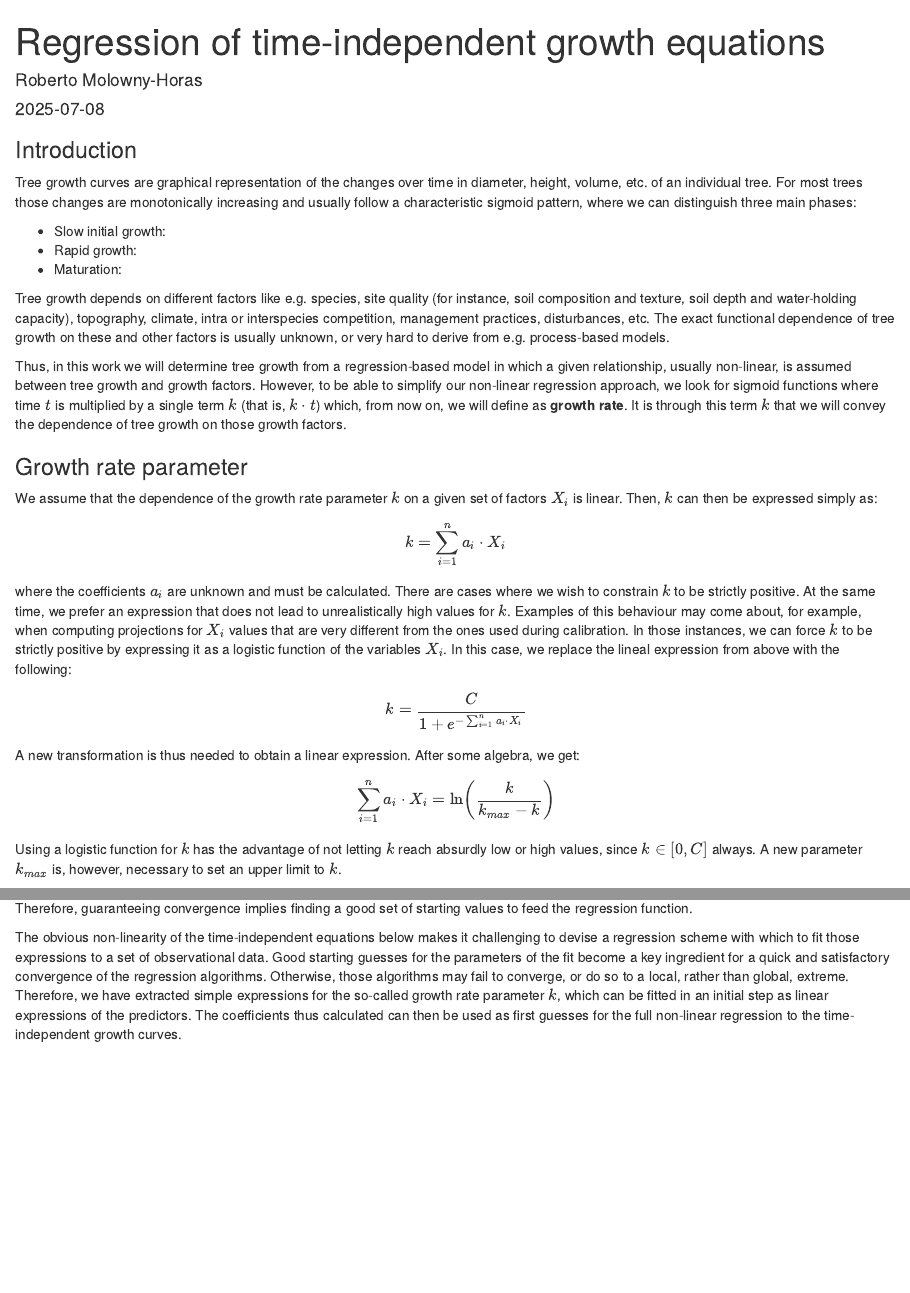
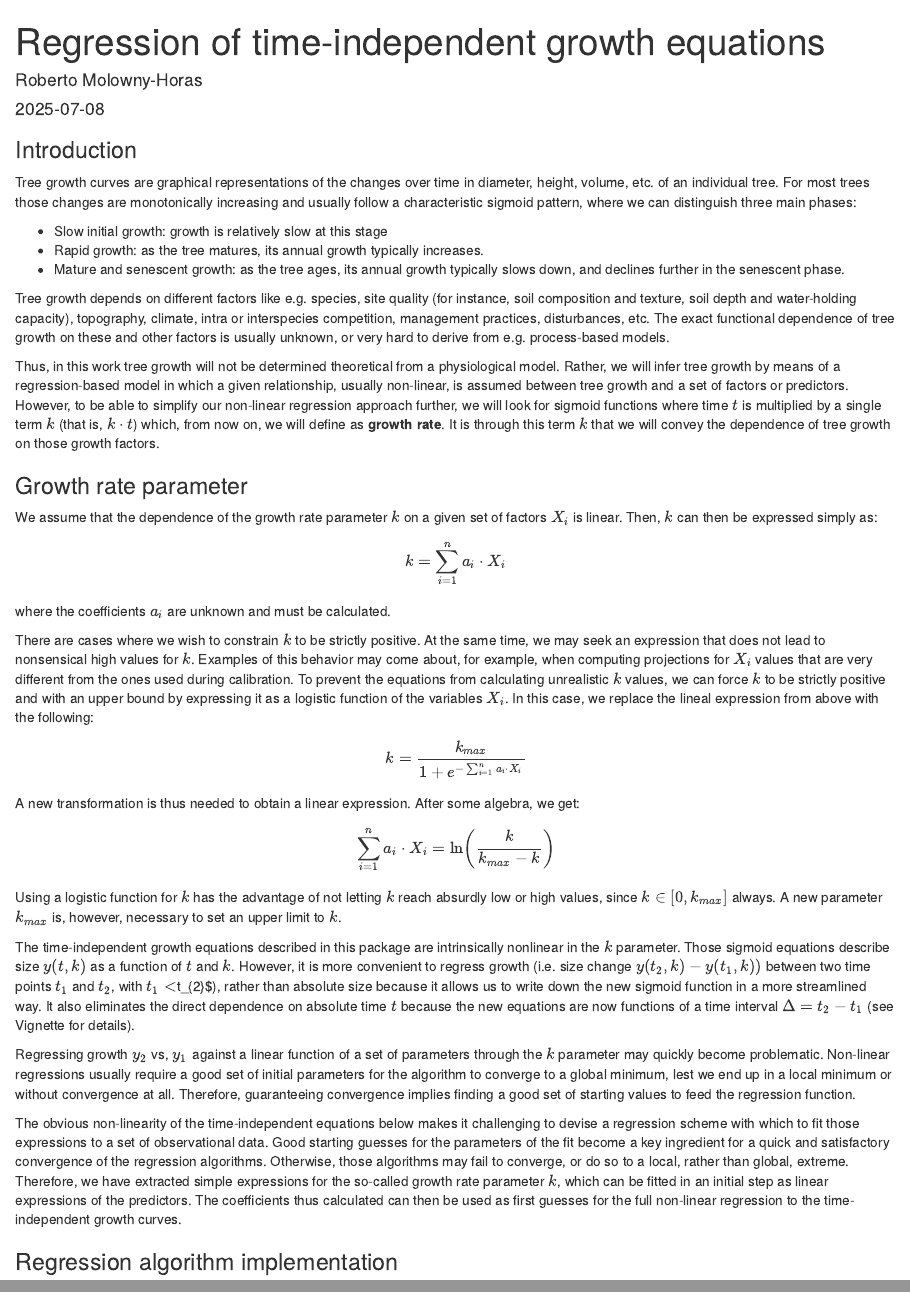
Before and after one commit to emf-creaf/Rtigre, an R Markdown document (vignettes/Regression of time-independent growth equations.Rmd): the page in a window 1100 px wide, from its top, and a second part further down, joined at a grey line. Rendered offline with R 4.5, knitr and Pandoc, with nearby package versions.

Commit message:
Work on "Regression..." vignette.

```diff
--- a/vignettes/Regression of time-independent growth equations.Rmd
+++ b/vignettes/Regression of time-independent growth equations.Rmd
@@ -14,16 +14,15 @@ knitr::opts_chunk$set(echo = TRUE)
 
 ### Introduction
 
-Tree growth curves are graphical representation of the changes over time in diameter, height, volume, etc. of an individual tree. For most trees those changes are monotonically increasing and usually follow a characteristic sigmoid pattern, where we can distinguish three main phases:
+Tree growth curves are graphical representations of the changes over time in diameter, height, volume, etc. of an individual tree. For most trees those changes are monotonically increasing and usually follow a characteristic sigmoid pattern, where we can distinguish three main phases:
 
-* Slow initial growth:
-* Rapid growth:
-* Maturation:
+* Slow initial growth: growth is relatively slow at this stage
+* Rapid growth: as the tree matures, its annual growth typically increases.
+* Mature and senescent growth: as the tree ages, its annual growth typically slows down, and declines further in the senescent phase.
 
 Tree growth depends on different factors like e.g. species, site quality (for instance, soil composition and texture, soil depth and water-holding capacity), topography, climate, intra or interspecies competition, management practices, disturbances, etc. The exact functional dependence of tree growth on these and other factors is usually unknown, or very hard to derive from e.g. process-based models.
 
-
-Thus, in this work we will determine tree growth from a regression-based model in which a given relationship, usually non-linear, is assumed between tree growth and growth factors. However, to be able to simplify our non-linear regression approach, we look for sigmoid functions where time $t$ is multiplied by a single term $k$ (that is, $k\cdot t$) which, from now on, we will define as **growth rate**. It is through this term $k$ that we will convey the dependence of tree growth on those growth factors.
+Thus, in this work tree growth will not be determined theoretical from a physiological model. Rather, we will infer tree growth by means of a regression-based model in which a given relationship, usually non-linear, is assumed between tree growth and a set of factors or predictors. However, to be able to simplify our non-linear regression approach further, we will look for sigmoid functions where time $t$ is multiplied by a single term $k$ (that is, $k\cdot t$) which, from now on, we will define as **growth rate**. It is through this term $k$ that we will convey the dependence of tree growth on those growth factors.
 
 
 ### Growth rate parameter
@@ -34,10 +33,12 @@ We assume that the dependence of the growth rate parameter $k$ on a given set of
   k=\sum_{i=1}^{n} a_{i}\cdot X_{i}
 \end{equation}
 
-where the coefficients $a_{i}$ are unknown and must be calculated. There are cases where we wish to constrain $k$ to be strictly positive. At the same time, we prefer an expression that does not lead to unrealistically high values for $k$. Examples of this behaviour may come about, for example, when computing projections for $X_{i}$ values that are very different from the ones used during calibration. In those instances, we can force $k$ to be strictly positive by expressing it as a logistic function of the variables $X_{i}$. In this case, we replace the lineal expression from above with the following:
+where the coefficients $a_{i}$ are unknown and must be calculated.
+
+There are cases where we wish to constrain $k$ to be strictly positive. At the same time, we may seek an expression that does not lead to nonsensical high values for $k$. Examples of this behavior may come about, for example, when computing projections for $X_{i}$ values that are very different from the ones used during calibration. To prevent the equations from calculating unrealistic $k$ values, we can force $k$ to be strictly positive and with an upper bound by expressing it as a logistic function of the variables $X_{i}$. In this case, we replace the lineal expression from above with the following:
 
 \begin{equation}
-k=\frac{C}{1+e^{-\sum_{i=1}^{n} a_{i}\cdot X_{i}}}
+k=\frac{k_{max}}{1+e^{-\sum_{i=1}^{n} a_{i}\cdot X_{i}}}
 \end{equation}
 
 A new transformation is thus needed to obtain a linear expression. After some algebra, we get:
@@ -46,11 +47,14 @@ A new transformation is thus needed to obtain a linear expression. After some al
 \sum_{i=1}^{n} a_{i}\cdot X_{i}=\ln\left(\frac{k}{k_{max}-k}\right)
 \end{equation}
 
-Using a logistic function for $k$ has the advantage of not letting $k$ reach absurdly low or high values, since $k\in \left[0,C\right]$ always. A new parameter $k_{max}$ is, however, necessary to set an upper limit to $k$.
+Using a logistic function for $k$ has the advantage of not letting $k$ reach absurdly low or high values, since $k\in \left[0,k_{max}\right]$ always. A new parameter $k_{max}$ is, however, necessary to set an upper limit to $k$.
 
+The time-independent growth equations described in this package are intrinsically nonlinear in the $k$ parameter. Those sigmoid equations describe size $y(t, k)$ as a function of $t$ and $k$. However, it is more convenient to regress growth (i.e. size change $y(t_{2}, k)-y(t_{1}, k))$ between two time points $t_{1}$ and $t_{2}$, with $t_{1}<$t_{2}$), rather than absolute size because it allows us to write down the new sigmoid function in a more streamlined way. It also eliminates the direct dependence on absolute time $t$ because the new equations are now functions of a time interval $\Delta = t_{2}-t_{1}$ (see Vignette for details).
 
-
-The time-independent growth equations described in this package are intrinsically nonlinear in the $k$ parameter. Regressing growth $y_{2}-y_{1}$ against a linear function of a set of parameters through the $k$ parameter may quickly become problematic. Non-linear regressions usually require a good set of initial parameters for the algorithm to converge to a global minimum, lest we end up in a local minimum or without convergence at all. Therefore, guaranteeing convergence implies finding a good set of starting values to feed the regression function.
+Regressing growth $y_{2}$ vs, $y_{1}$ against a linear function of a set of parameters through the $k$ parameter may quickly become problematic. Non-linear regressions usually require a good set of initial parameters for the algorithm to converge to a global minimum, lest we end up in a local minimum or without convergence at all. Therefore, guaranteeing convergence implies finding a good set of starting values to feed the regression function.
 
 
 The obvious non-linearity of the time-independent equations below makes it challenging to devise a regression scheme with which to fit those expressions to a set of observational data. Good starting guesses for the parameters of the fit become a key ingredient for a quick and satisfactory convergence of the regression algorithms. Otherwise, those algorithms may fail to converge, or do so to a local, rather than global, extreme. Therefore, we have extracted simple expressions for the so-called growth rate parameter $k$, which can be fitted in an initial step as linear expressions of the predictors. The coefficients thus calculated can then be used as first guesses for the full non-linear regression to the time-independent growth curves.
+
+
+### Regression algorithm implementation
```
